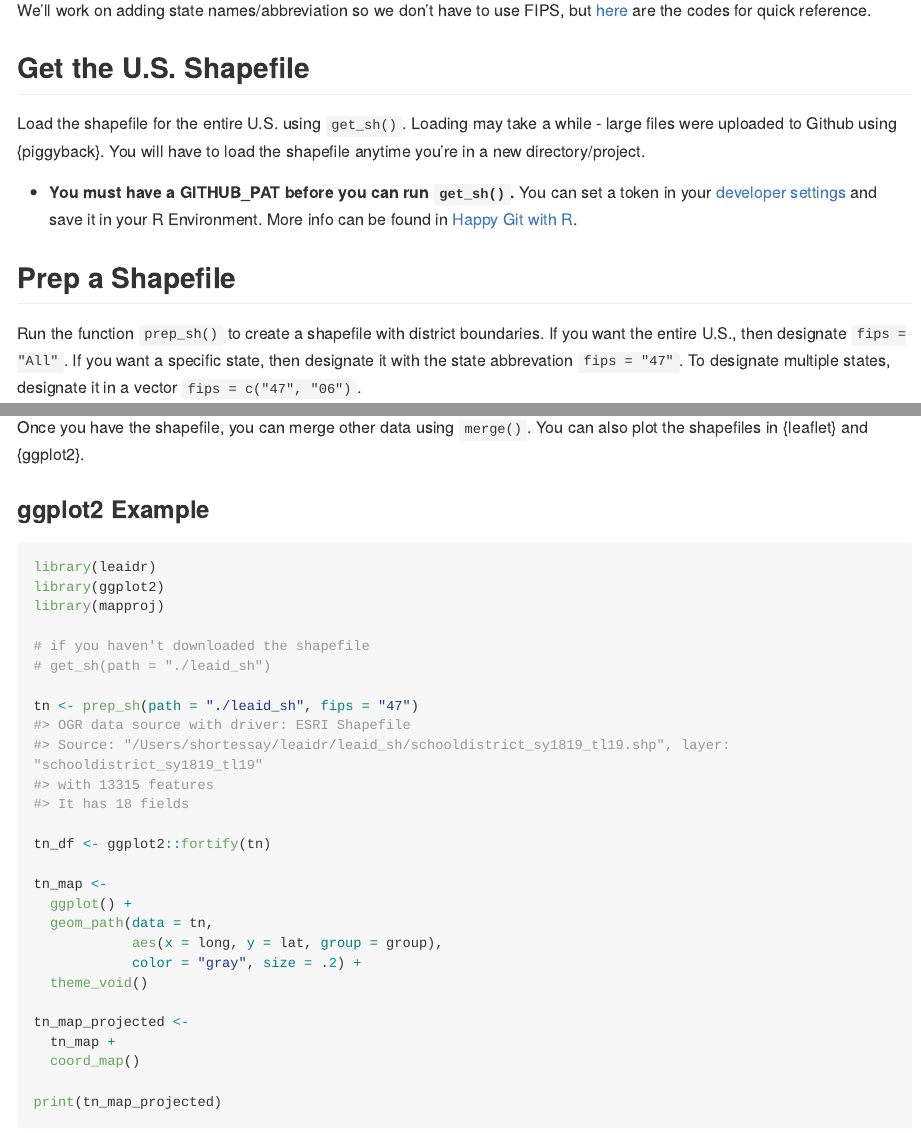
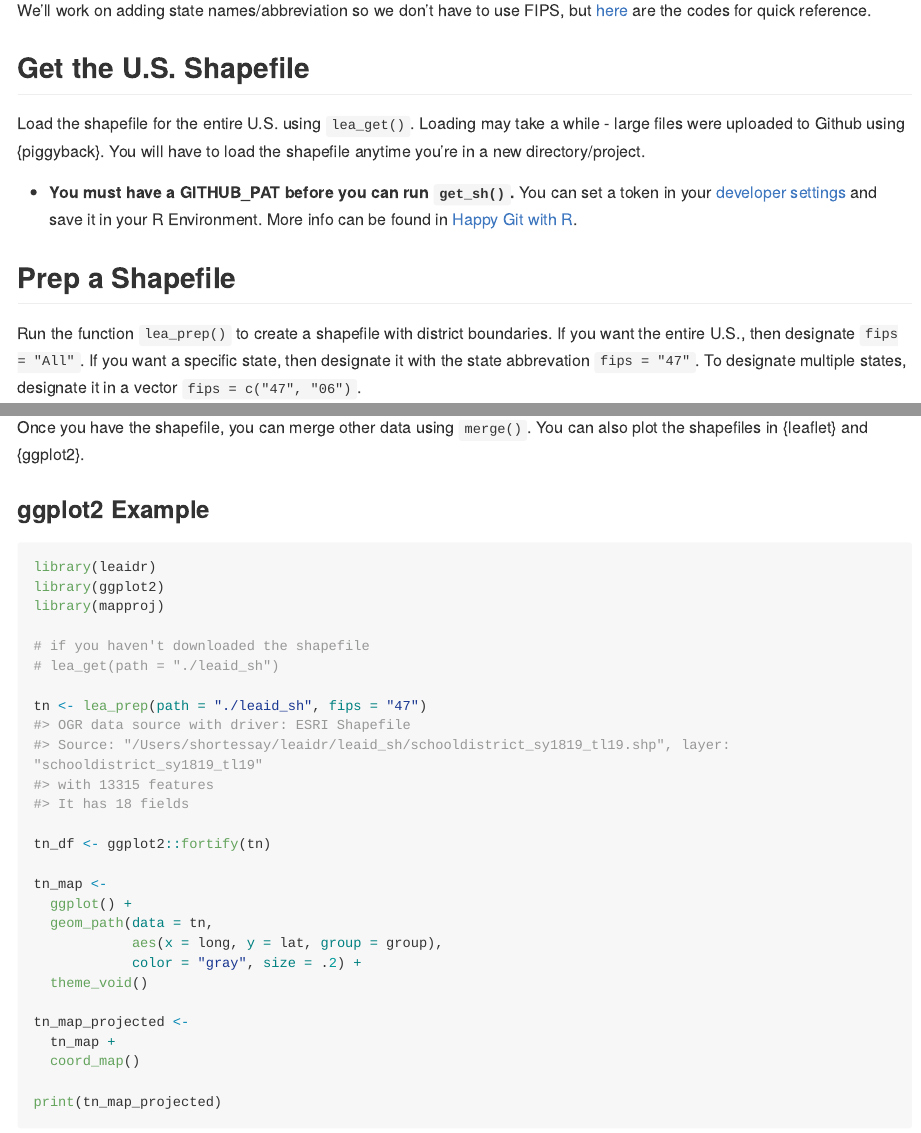
Before and after one commit to ivelasq/leaidr, an R Markdown document (README.Rmd): the page in a window 1100 px wide, from 470 px down, and a second part further down, joined at a grey line. The pictures show the output file README.md that the author committed with the source, drawn offline in the style of GitHub; long lines of code are wrapped.

Commit message:
edit function names

```diff
--- a/README.Rmd
+++ b/README.Rmd
@@ -37,13 +37,13 @@ We'll work on adding state names/abbreviation so we don't have to use FIPS, but
 
 ## Get the U.S. Shapefile
 
-Load the shapefile for the entire U.S. using `get_sh()`. Loading may take a while - large files were uploaded to Github using {piggyback}. You will have to load the shapefile anytime you're in a new directory/project.
+Load the shapefile for the entire U.S. using `lea_get()`. Loading may take a while - large files were uploaded to Github using {piggyback}. You will have to load the shapefile anytime you're in a new directory/project.
 
 * **You must have a GITHUB_PAT before you can run `get_sh()`.** You can set a token in your [developer settings](https://github.com/settings/tokens) and save it in your R Environment. More info can be found in [Happy Git with R](https://happygitwithr.com/github-pat.html).
 
 ## Prep a Shapefile
 
-Run the function `prep_sh()` to create a shapefile with district boundaries. If you want the entire U.S., then designate `fips = "All"`. If you want a specific state, then designate it with the state abbrevation `fips = "47"`. To designate multiple states, designate it in a vector `fips = c("47", "06")`.
+Run the function `lea_prep()` to create a shapefile with district boundaries. If you want the entire U.S., then designate `fips = "All"`. If you want a specific state, then designate it with the state abbrevation `fips = "47"`. To designate multiple states, designate it in a vector `fips = c("47", "06")`.
 
 ## Use the Data
 
@@ -57,9 +57,9 @@ library(ggplot2)
 library(mapproj)
 
 # if you haven't downloaded the shapefile
-# get_sh(path = "./leaid_sh")
+# lea_get(path = "./leaid_sh")
 
-tn <- prep_sh(path = "./leaid_sh", fips = "47")
+tn <- lea_prep(path = "./leaid_sh", fips = "47")
 
 tn_df <- ggplot2::fortify(tn)
 
```
Also changed, not shown: R/lea_get.R (renamed from R/get_sh.R, +5 -5 lines), R/lea_prep.R (renamed from R/prep_sh.R, +5 -5 lines), README.md, 5 other files.
